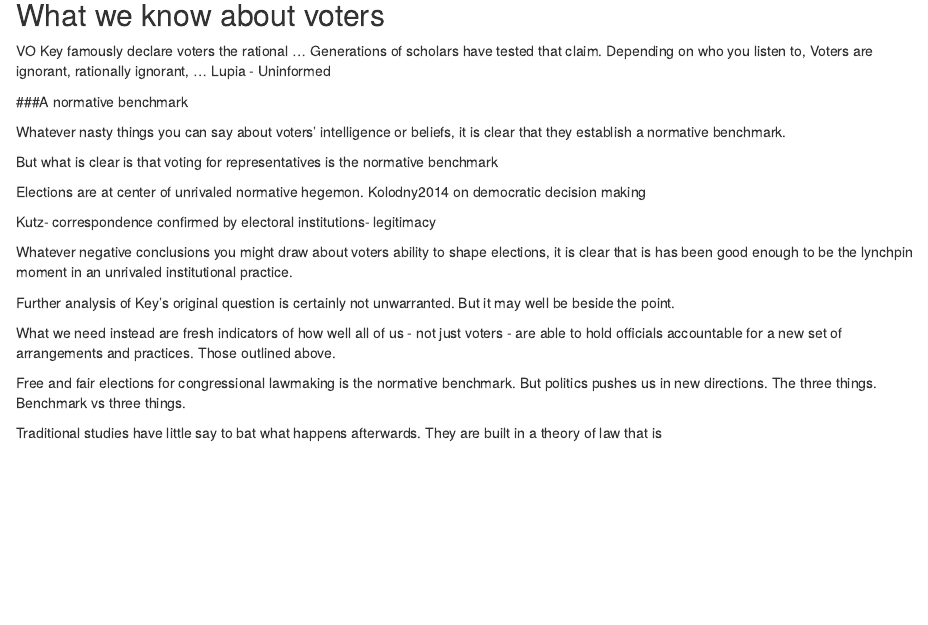
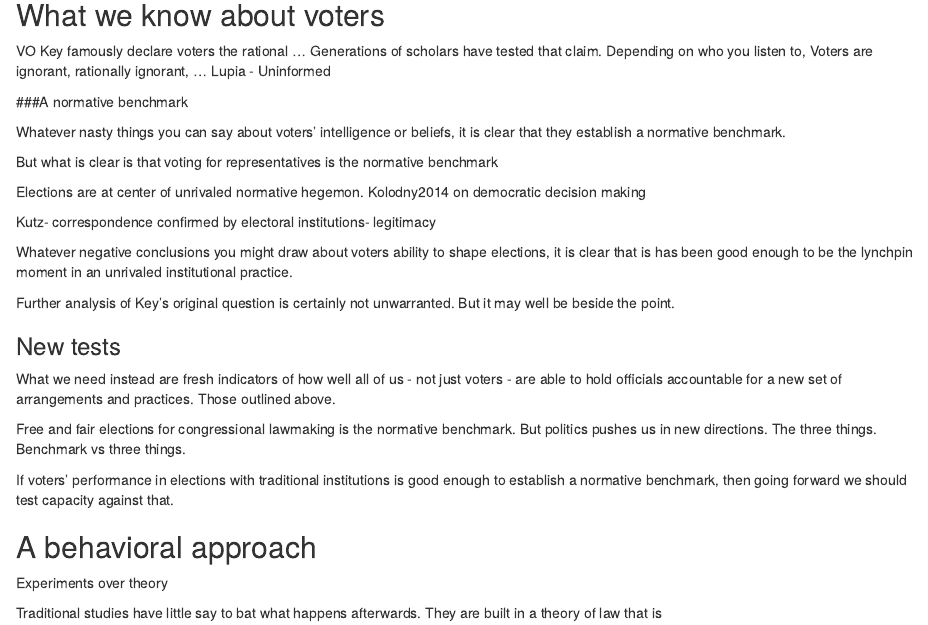
Before and after one commit to adamdhill/Diss, an R Markdown document (Ch1/Ch1.rmd): the page in a window 1100 px wide, from 520 px down. Rendered offline with R 4.5, knitr and Pandoc, with nearby package versions.

Commit message:
Update Ch1.rmd

```diff
--- a/Ch1/Ch1.rmd
+++ b/Ch1/Ch1.rmd
@@ -53,10 +53,16 @@ Whatever negative conclusions you might draw about voters ability to shape elect
 
 Further analysis of Key’s original question is certainly not unwarranted. But it may well be beside the point.
 
-
+### New tests
 
 What we need instead are fresh indicators of how well all of us - not just voters - are able to hold officials accountable for a new set of arrangements and practices. Those outlined above.
 
 Free and fair elections for congressional lawmaking is the normative benchmark. But politics pushes us in new directions. The three things. Benchmark vs three things.
 
+If voters' performance in elections with traditional institutions is good enough to establish a normative benchmark, then going forward we should test capacity against that.
+
+## A behavioral approach
+
+Experiments over theory
+
 Traditional studies have little say to bat what happens afterwards. They are built in a theory of law that is
```
